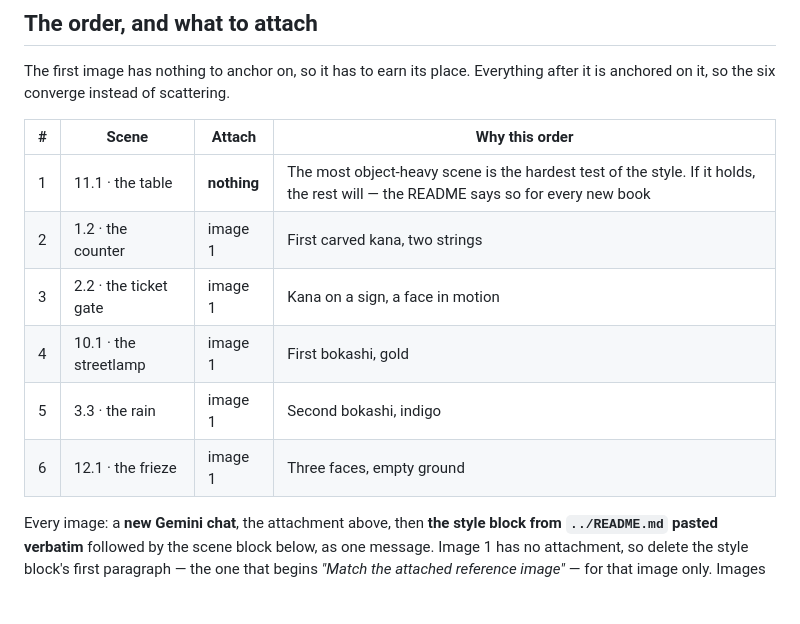
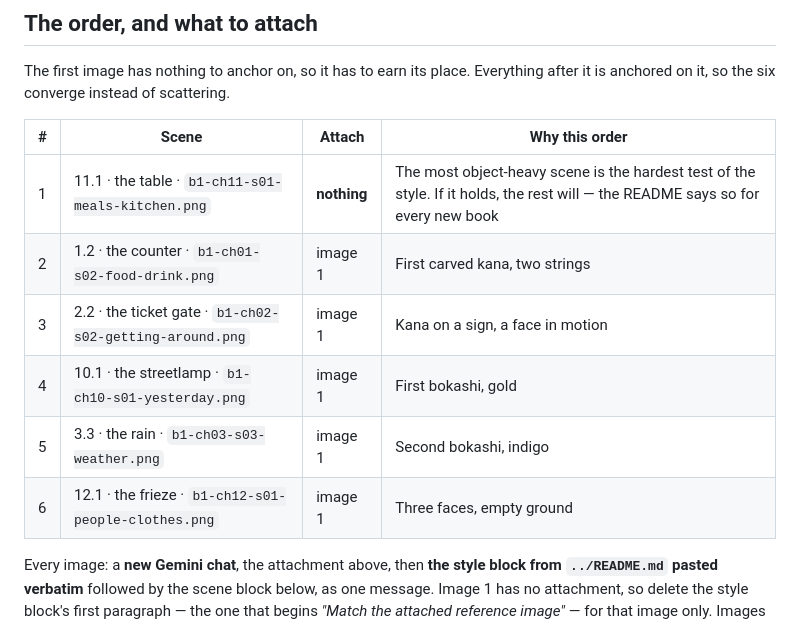
Before and after one commit to petr0n/aburungo-design-system, a Markdown page: illustrations/reference/sheet-prompt.md, the part around one of its changes. Drawn GitHub-style; blank space fills up the shorter version.

Commit message:
docs(illustrations): ledger filenames on each scene
Each of the six scene blocks and its row in the order table now carries
the ledger filename from book-1/plan.md, with the approved and rejected
destinations, so the name is copied from the prompt rather than looked
up after generating.

Also restores heading 1 to 11.1. The previous commit picked up an IDE
formatter pass on this file -- table padding and emphasis markers,
harmless -- but that pass had also turned the first scene's number into
1.1, which is Greetings, not the table.

```diff
--- a/illustrations/reference/sheet-prompt.md
+++ b/illustrations/reference/sheet-prompt.md
@@ -28,12 +28,12 @@ it is anchored on it, so the six converge instead of scattering.
 
 | #   | Scene                 | Attach      | Why this order                                                                                                                   |
 | --- | --------------------- | ----------- | -------------------------------------------------------------------------------------------------------------------------------- |
-| 1   | 11.1 · the table      | **nothing** | The most object-heavy scene is the hardest test of the style. If it holds, the rest will — the README says so for every new book |
-| 2   | 1.2 · the counter     | image 1     | First carved kana, two strings                                                                                                   |
-| 3   | 2.2 · the ticket gate | image 1     | Kana on a sign, a face in motion                                                                                                 |
-| 4   | 10.1 · the streetlamp | image 1     | First bokashi, gold                                                                                                              |
-| 5   | 3.3 · the rain        | image 1     | Second bokashi, indigo                                                                                                           |
-| 6   | 12.1 · the frieze     | image 1     | Three faces, empty ground                                                                                                        |
+| 1   | 11.1 · the table · `b1-ch11-s01-meals-kitchen.png` | **nothing** | The most object-heavy scene is the hardest test of the style. If it holds, the rest will — the README says so for every new book |
+| 2   | 1.2 · the counter · `b1-ch01-s02-food-drink.png` | image 1     | First carved kana, two strings                                                                                                   |
+| 3   | 2.2 · the ticket gate · `b1-ch02-s02-getting-around.png` | image 1     | Kana on a sign, a face in motion                                                                                                 |
+| 4   | 10.1 · the streetlamp · `b1-ch10-s01-yesterday.png` | image 1     | First bokashi, gold                                                                                                              |
+| 5   | 3.3 · the rain · `b1-ch03-s03-weather.png` | image 1     | Second bokashi, indigo                                                                                                           |
+| 6   | 12.1 · the frieze · `b1-ch12-s01-people-clothes.png` | image 1     | Three faces, empty ground                                                                                                        |
 
 Every image: a **new Gemini chat**, the attachment above, then **the style block from
 `../README.md` pasted verbatim** followed by the scene block below, as one message.
```
Also changed, not shown: other parts of illustrations/reference/sheet-prompt.md (+13 -1 lines).
